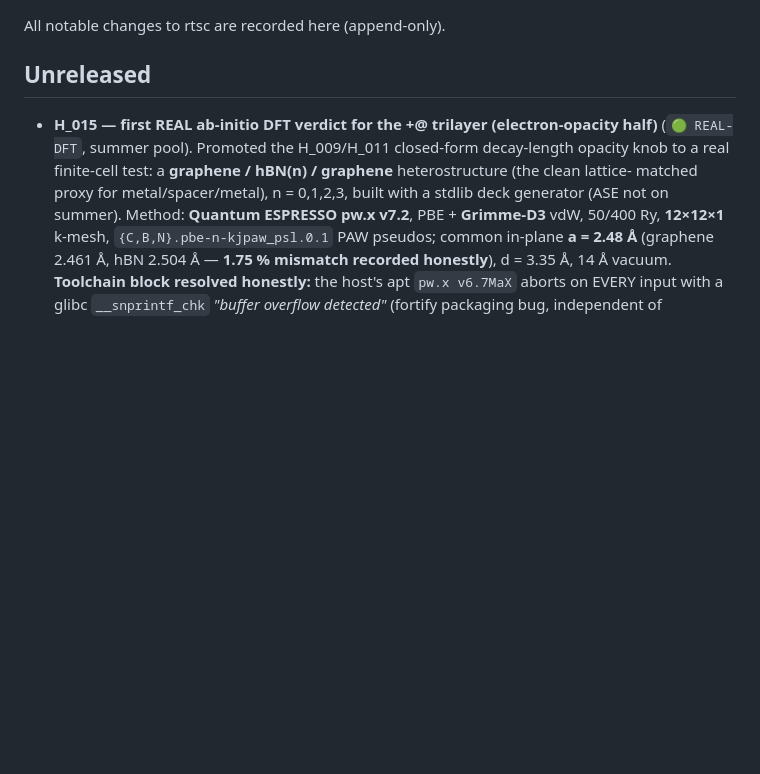
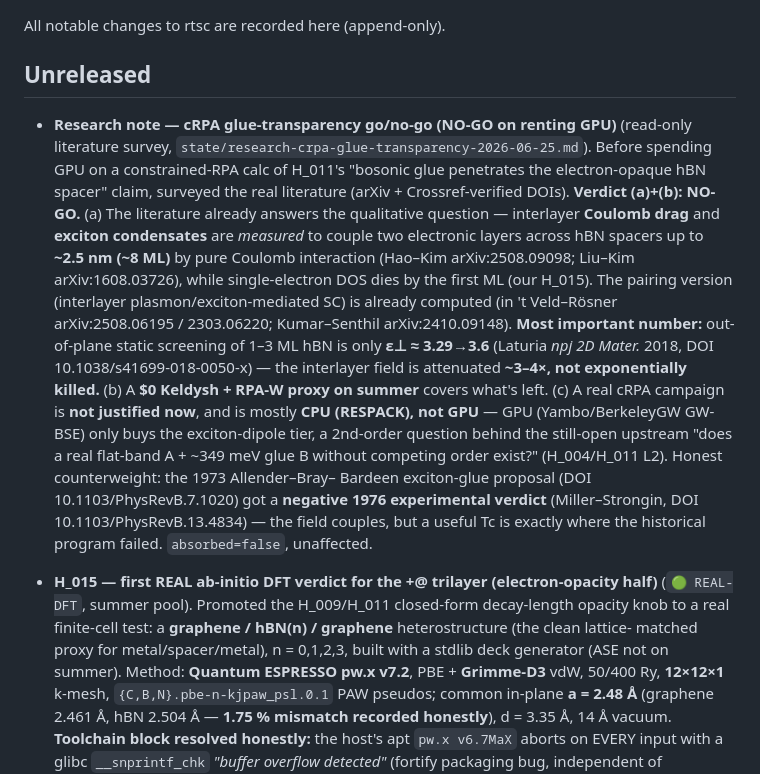
Before and after one commit to dancinlab/rtsc, a Markdown page: CHANGELOG.md, the part around the change. Rendered like a GitHub page; blank space fills up the shorter version.

```diff
--- a/CHANGELOG.md
+++ b/CHANGELOG.md
@@ -3,6 +3,26 @@
 All notable changes to rtsc are recorded here (append-only).
 
 ## Unreleased
+
+- **Research note — cRPA glue-transparency go/no-go (NO-GO on renting GPU)** (read-only literature
+  survey, `state/research-crpa-glue-transparency-2026-06-25.md`). Before spending GPU on a
+  constrained-RPA calc of H_011's "bosonic glue penetrates the electron-opaque hBN spacer" claim,
+  surveyed the real literature (arXiv + Crossref-verified DOIs). **Verdict (a)+(b): NO-GO.** (a) The
+  literature already answers the qualitative question — interlayer **Coulomb drag** and **exciton
+  condensates** are *measured* to couple two electronic layers across hBN spacers up to **~2.5 nm
+  (~8 ML)** by pure Coulomb interaction (Hao–Kim arXiv:2508.09098; Liu–Kim arXiv:1608.03726), while
+  single-electron DOS dies by the first ML (our H_015). The pairing version (interlayer
+  plasmon/exciton-mediated SC) is already computed (in 't Veld–Rösner arXiv:2508.06195 / 2303.06220;
+  Kumar–Senthil arXiv:2410.09148). **Most important number:** out-of-plane static screening of 1–3 ML
+  hBN is only **ε⊥ ≈ 3.29→3.6** (Laturia *npj 2D Mater.* 2018, DOI 10.1038/s41699-018-0050-x) — the
+  interlayer field is attenuated **~3–4×, not exponentially killed.** (b) A **$0 Keldysh + RPA-W
+  proxy on summer** covers what's left. (c) A real cRPA campaign is **not justified now**, and is
+  mostly **CPU (RESPACK), not GPU** — GPU (Yambo/BerkeleyGW GW-BSE) only buys the exciton-dipole
+  tier, a 2nd-order question behind the still-open upstream "does a real flat-band A + ~349 meV glue
+  B without competing order exist?" (H_004/H_011 L2). Honest counterweight: the 1973 Allender–Bray–
+  Bardeen exciton-glue proposal (DOI 10.1103/PhysRevB.7.1020) got a **negative 1976 experimental
+  verdict** (Miller–Strongin, DOI 10.1103/PhysRevB.13.4834) — the field couples, but a useful Tc is
+  exactly where the historical program failed. `absorbed=false`, unaffected.
 
 - **H_015 — first REAL ab-initio DFT verdict for the +@ trilayer (electron-opacity half)**
   (`🟢 REAL-DFT`, summer pool). Promoted the H_009/H_011 closed-form decay-length opacity knob to
```
Also changed, not shown: state/research-crpa-glue-transparency-2026-06-25.md (added, +263 -0 lines).
